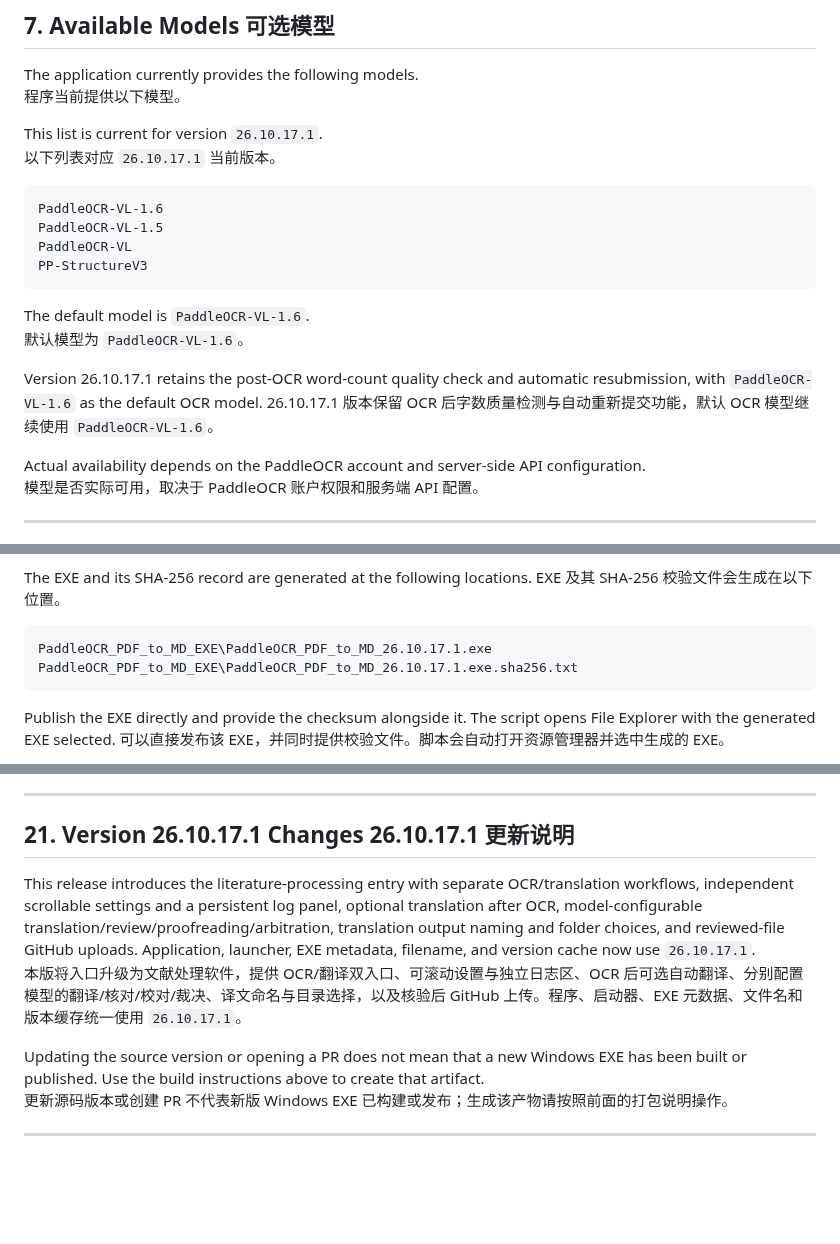
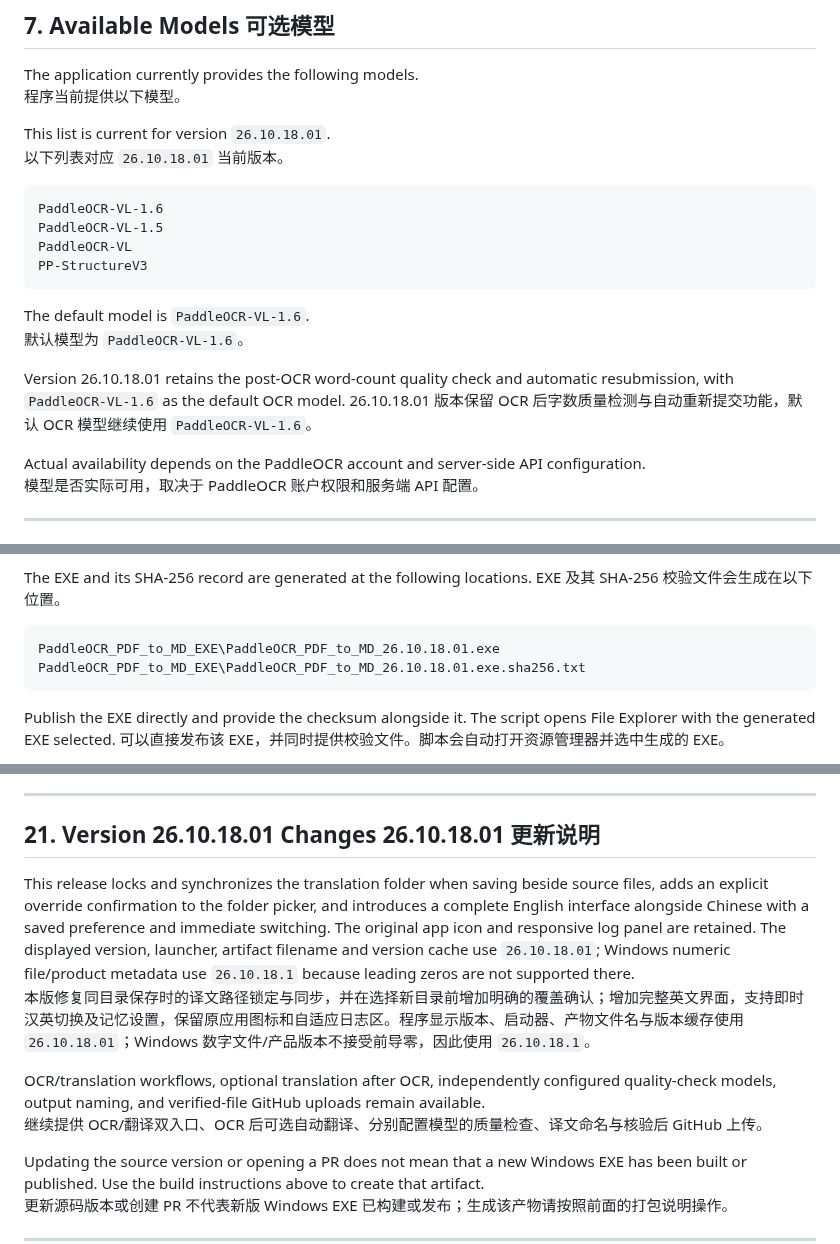
Before and after one commit to CHNAQW/paddleocr_usage, a Markdown page: README.md, 3 parts joined by grey strips. Drawn GitHub-style; blank space fills up the shorter version.

````diff
--- a/README.md
+++ b/README.md
@@ -437,8 +441,8 @@ It then polls the server until the task is complete.
 The application currently provides the following models.
 程序当前提供以下模型。
 
-This list is current for version `26.10.17.1`.
-以下列表对应 `26.10.17.1` 当前版本。
+This list is current for version `26.10.18.01`.
+以下列表对应 `26.10.18.01` 当前版本。
 
 ```text
 PaddleOCR-VL-1.6
@@ -450,8 +454,8 @@ PP-StructureV3
 The default model is `PaddleOCR-VL-1.6`.
 默认模型为 `PaddleOCR-VL-1.6`。
 
-Version 26.10.17.1 retains the post-OCR word-count quality check and automatic resubmission, with `PaddleOCR-VL-1.6` as the default OCR model.
-26.10.17.1 版本保留 OCR 后字数质量检测与自动重新提交功能，默认 OCR 模型继续使用 `PaddleOCR-VL-1.6`。
+Version 26.10.18.01 retains the post-OCR word-count quality check and automatic resubmission, with `PaddleOCR-VL-1.6` as the default OCR model.
+26.10.18.01 版本保留 OCR 后字数质量检测与自动重新提交功能，默认 OCR 模型继续使用 `PaddleOCR-VL-1.6`。
 
 Actual availability depends on the PaddleOCR account and server-side API configuration.
 模型是否实际可用，取决于 PaddleOCR 账户权限和服务端 API 配置。
@@ -796,8 +805,8 @@ The EXE and its SHA-256 record are generated at the following locations.
 EXE 及其 SHA-256 校验文件会生成在以下位置。
 
 ```text
-PaddleOCR_PDF_to_MD_EXE\PaddleOCR_PDF_to_MD_26.10.17.1.exe
-PaddleOCR_PDF_to_MD_EXE\PaddleOCR_PDF_to_MD_26.10.17.1.exe.sha256.txt
+PaddleOCR_PDF_to_MD_EXE\PaddleOCR_PDF_to_MD_26.10.18.01.exe
+PaddleOCR_PDF_to_MD_EXE\PaddleOCR_PDF_to_MD_26.10.18.01.exe.sha256.txt
 ```
 
 Publish the EXE directly and provide the checksum alongside it. The script opens File Explorer with the generated EXE selected.
@@ -1127,10 +1139,13 @@ GUI 测试需要图形显示，无显示时会明确跳过。API 测试使用模
 
 ---
 
-## 21. Version 26.10.17.1 Changes   26.10.17.1 更新说明
+## 21. Version 26.10.18.01 Changes   26.10.18.01 更新说明
 
-This release introduces the literature-processing entry with separate OCR/translation workflows, independent scrollable settings and a persistent log panel, optional translation after OCR, model-configurable translation/review/proofreading/arbitration, translation output naming and folder choices, and reviewed-file GitHub uploads. Application, launcher, EXE metadata, filename, and version cache now use `26.10.17.1`.
-本版将入口升级为文献处理软件，提供 OCR/翻译双入口、可滚动设置与独立日志区、OCR 后可选自动翻译、分别配置模型的翻译/核对/校对/裁决、译文命名与目录选择，以及核验后 GitHub 上传。程序、启动器、EXE 元数据、文件名和版本缓存统一使用 `26.10.17.1`。
+This release locks and synchronizes the translation folder when saving beside source files, adds an explicit override confirmation to the folder picker, and introduces a complete English interface alongside Chinese with a saved preference and immediate switching. The original app icon and responsive log panel are retained. The displayed version, launcher, artifact filename and version cache use `26.10.18.01`; Windows numeric file/product metadata use `26.10.18.1` because leading zeros are not supported there.
+本版修复同目录保存时的译文路径锁定与同步，并在选择新目录前增加明确的覆盖确认；增加完整英文界面，支持即时汉英切换及记忆设置，保留原应用图标和自适应日志区。程序显示版本、启动器、产物文件名与版本缓存使用 `26.10.18.01`；Windows 数字文件/产品版本不接受前导零，因此使用 `26.10.18.1`。
+
+OCR/translation workflows, optional translation after OCR, independently configured quality-check models, output naming, and verified-file GitHub uploads remain available.
+继续提供 OCR/翻译双入口、OCR 后可选自动翻译、分别配置模型的质量检查、译文命名与核验后 GitHub 上传。
 
 Updating the source version or opening a PR does not mean that a new Windows EXE has been built or published. Use the build instructions above to create that artifact.
 更新源码版本或创建 PR 不代表新版 Windows EXE 已构建或发布；生成该产物请按照前面的打包说明操作。
````
Also changed, not shown: other parts of README.md (+32 -20 lines), docs/screenshots/workspace-compact.png, docs/screenshots/workspace-ocr.png, docs/screenshots/workspace-translation-en.png (added), docs/screenshots/workspace-translation.png, 14 other files.
